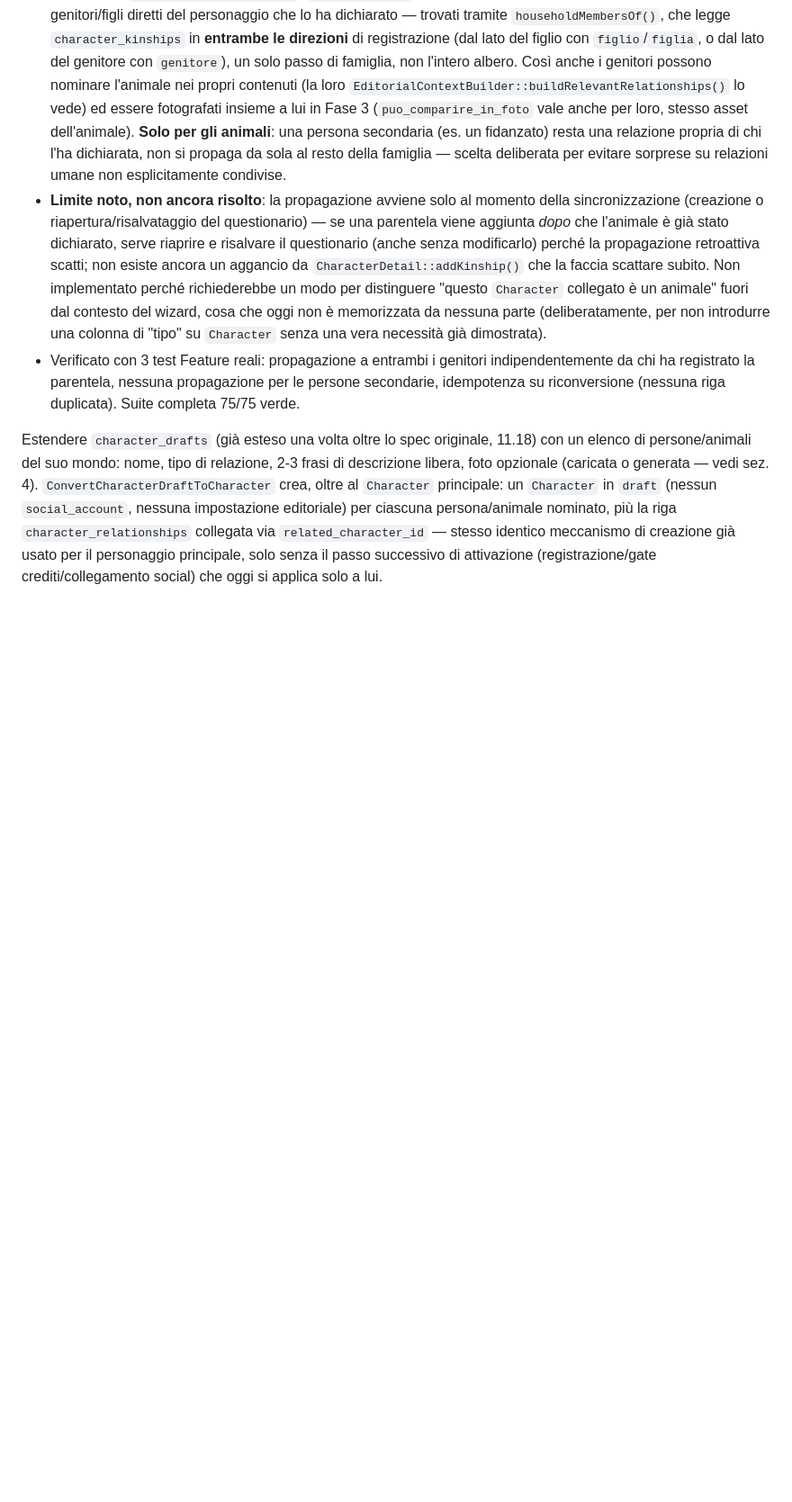
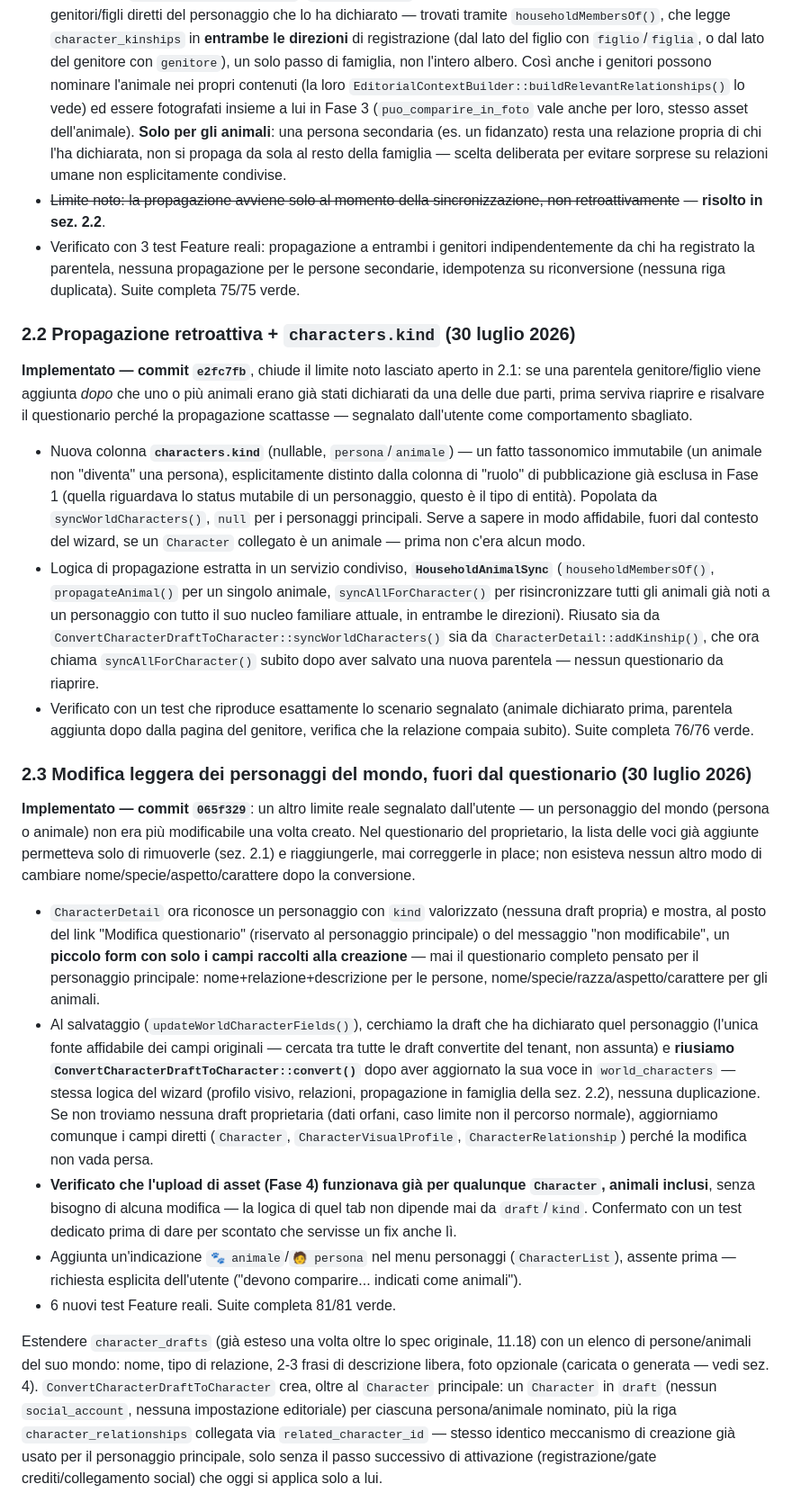
Before and after one commit to diuzza1985-jpg/character-engine, a Markdown page: character-engine-comparse-mondo-narrativo.md, the part around the change. Shown at 90% size. GitHub-like rendering; blank space fills up the shorter version.

Commit message:
Documenta le Fasi 2.2 e 2.3 (mondo narrativo)
Aggiorna entrambi i documenti con la propagazione retroattiva +
characters.kind (e2fc7fb) e la modifica leggera dei personaggi del
mondo fuori dal questionario (065f329), marcando risolto il limite
noto lasciato aperto in 2.1.

```diff
--- a/character-engine-comparse-mondo-narrativo.md
+++ b/character-engine-comparse-mondo-narrativo.md
@@ -54,8 +54,26 @@
 - Input dello step "mondo" allargati (da larghezze fisse strette, es. 140px, a `flex:1 1 Npx` responsivo) per entrambi i rami.
 - Nuovo campo facoltativo **`carattere`** per il ramo animale (distinto da `aspetto`, che resta solo visivo/per `face_description`): confluisce nel `one_liner` del `Character` generato (`ConvertCharacterDraftToCharacter::buildAnimalOneLiner()`), es. "cane (Meticcio) — giocherellone".
 - **Nuova propagazione in famiglia, generica per qualunque personaggio** (non un caso speciale per Sara/Sofia/Fernando — verificato via `git diff | grep`): quando una voce di tipo `animale` viene sincronizzata, `ConvertCharacterDraftToCharacter::propagateAnimalToHousehold()` collega lo stesso `Character` animale (stessa riga `character_relationships`, `updateOrCreate` per restare idempotente su riconversione) anche ai genitori/figli diretti del personaggio che lo ha dichiarato — trovati tramite `householdMembersOf()`, che legge `character_kinships` in **entrambe le direzioni** di registrazione (dal lato del figlio con `figlio`/`figlia`, o dal lato del genitore con `genitore`), un solo passo di famiglia, non l'intero albero. Così anche i genitori possono nominare l'animale nei propri contenuti (la loro `EditorialContextBuilder::buildRelevantRelationships()` lo vede) ed essere fotografati insieme a lui in Fase 3 (`puo_comparire_in_foto` vale anche per loro, stesso asset dell'animale). **Solo per gli animali**: una persona secondaria (es. un fidanzato) resta una relazione propria di chi l'ha dichiarata, non si propaga da sola al resto della famiglia — scelta deliberata per evitare sorprese su relazioni umane non esplicitamente condivise.
-- **Limite noto, non ancora risolto**: la propagazione avviene solo al momento della sincronizzazione (creazione o riapertura/risalvataggio del questionario) — se una parentela viene aggiunta *dopo* che l'animale è già stato dichiarato, serve riaprire e risalvare il questionario (anche senza modificarlo) perché la propagazione retroattiva scatti; non esiste ancora un aggancio da `CharacterDetail::addKinship()` che la faccia scattare subito. Non implementato perché richiederebbe un modo per distinguere "questo `Character` collegato è un animale" fuori dal contesto del wizard, cosa che oggi non è memorizzata da nessuna parte (deliberatamente, per non introdurre una colonna di "tipo" su `Character` senza una vera necessità già dimostrata).
+- ~~Limite noto: la propagazione avviene solo al momento della sincronizzazione, non retroattivamente~~ — **risolto in sez. 2.2**.
 - Verificato con 3 test Feature reali: propagazione a entrambi i genitori indipendentemente da chi ha registrato la parentela, nessuna propagazione per le persone secondarie, idempotenza su riconversione (nessuna riga duplicata). Suite completa 75/75 verde.
+
+### 2.2 Propagazione retroattiva + `characters.kind` (30 luglio 2026)
+
+**Implementato — commit `e2fc7fb`**, chiude il limite noto lasciato aperto in 2.1: se una parentela genitore/figlio viene aggiunta *dopo* che uno o più animali erano già stati dichiarati da una delle due parti, prima serviva riaprire e risalvare il questionario perché la propagazione scattasse — segnalato dall'utente come comportamento sbagliato.
+
+- Nuova colonna **`characters.kind`** (nullable, `persona`/`animale`) — un fatto tassonomico immutabile (un animale non "diventa" una persona), esplicitamente distinto dalla colonna di "ruolo" di pubblicazione già esclusa in Fase 1 (quella riguardava lo status mutabile di un personaggio, questo è il tipo di entità). Popolata da `syncWorldCharacters()`, `null` per i personaggi principali. Serve a sapere in modo affidabile, fuori dal contesto del wizard, se un `Character` collegato è un animale — prima non c'era alcun modo.
+- Logica di propagazione estratta in un servizio condiviso, **`HouseholdAnimalSync`** (`householdMembersOf()`, `propagateAnimal()` per un singolo animale, `syncAllForCharacter()` per risincronizzare tutti gli animali già noti a un personaggio con tutto il suo nucleo familiare attuale, in entrambe le direzioni). Riusato sia da `ConvertCharacterDraftToCharacter::syncWorldCharacters()` sia da `CharacterDetail::addKinship()`, che ora chiama `syncAllForCharacter()` subito dopo aver salvato una nuova parentela — nessun questionario da riaprire.
+- Verificato con un test che riproduce esattamente lo scenario segnalato (animale dichiarato prima, parentela aggiunta dopo dalla pagina del genitore, verifica che la relazione compaia subito). Suite completa 76/76 verde.
+
+### 2.3 Modifica leggera dei personaggi del mondo, fuori dal questionario (30 luglio 2026)
+
+**Implementato — commit `065f329`**: un altro limite reale segnalato dall'utente — un personaggio del mondo (persona o animale) non era più modificabile una volta creato. Nel questionario del proprietario, la lista delle voci già aggiunte permetteva solo di rimuoverle (sez. 2.1) e riaggiungerle, mai correggerle in place; non esisteva nessun altro modo di cambiare nome/specie/aspetto/carattere dopo la conversione.
+
+- `CharacterDetail` ora riconosce un personaggio con `kind` valorizzato (nessuna draft propria) e mostra, al posto del link "Modifica questionario" (riservato al personaggio principale) o del messaggio "non modificabile", un **piccolo form con solo i campi raccolti alla creazione** — mai il questionario completo pensato per il personaggio principale: nome+relazione+descrizione per le persone, nome/specie/razza/aspetto/carattere per gli animali.
+- Al salvataggio (`updateWorldCharacterFields()`), cerchiamo la draft che ha dichiarato quel personaggio (l'unica fonte affidabile dei campi originali — cercata tra tutte le draft convertite del tenant, non assunta) e **riusiamo `ConvertCharacterDraftToCharacter::convert()`** dopo aver aggiornato la sua voce in `world_characters` — stessa logica del wizard (profilo visivo, relazioni, propagazione in famiglia della sez. 2.2), nessuna duplicazione. Se non troviamo nessuna draft proprietaria (dati orfani, caso limite non il percorso normale), aggiorniamo comunque i campi diretti (`Character`, `CharacterVisualProfile`, `CharacterRelationship`) perché la modifica non vada persa.
+- **Verificato che l'upload di asset (Fase 4) funzionava già per qualunque `Character`, animali inclusi**, senza bisogno di alcuna modifica — la logica di quel tab non dipende mai da `draft`/`kind`. Confermato con un test dedicato prima di dare per scontato che servisse un fix anche lì.
+- Aggiunta un'indicazione `🐾 animale`/`🧑 persona` nel menu personaggi (`CharacterList`), assente prima — richiesta esplicita dell'utente ("devono comparire... indicati come animali").
+- 6 nuovi test Feature reali. Suite completa 81/81 verde.
 
 Estendere `character_drafts` (già esteso una volta oltre lo spec originale, 11.18) con un elenco di persone/animali del suo mondo: nome, tipo di relazione, 2-3 frasi di descrizione libera, foto opzionale (caricata o generata — vedi sez. 4). `ConvertCharacterDraftToCharacter` crea, oltre al `Character` principale: un `Character` in `draft` (nessun `social_account`, nessuna impostazione editoriale) per ciascuna persona/animale nominato, più la riga `character_relationships` collegata via `related_character_id` — stesso identico meccanismo di creazione già usato per il personaggio principale, solo senza il passo successivo di attivazione (registrazione/gate crediti/collegamento social) che oggi si applica solo a lui.
 
```
Also changed, not shown: character-engine-project.md (+5 -1 lines).
